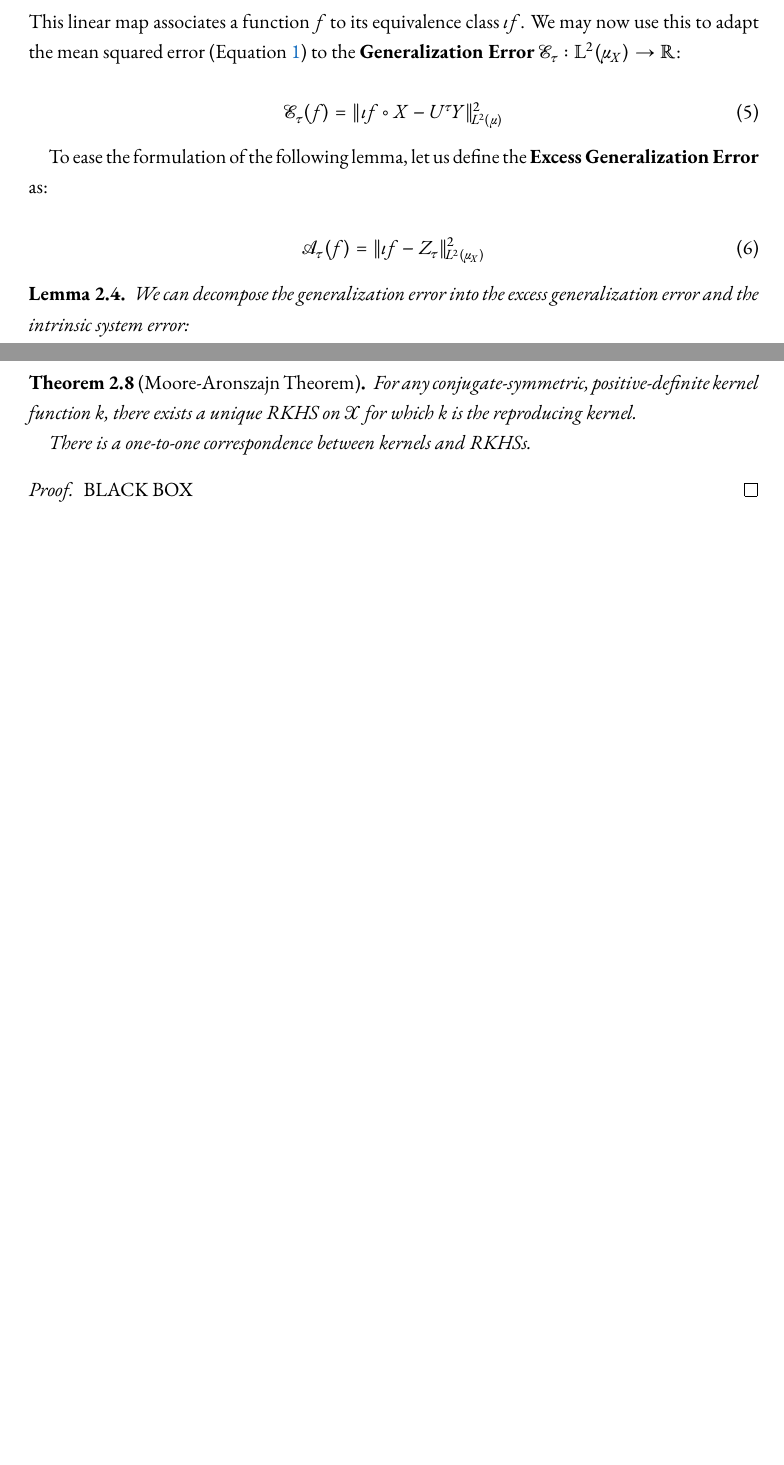
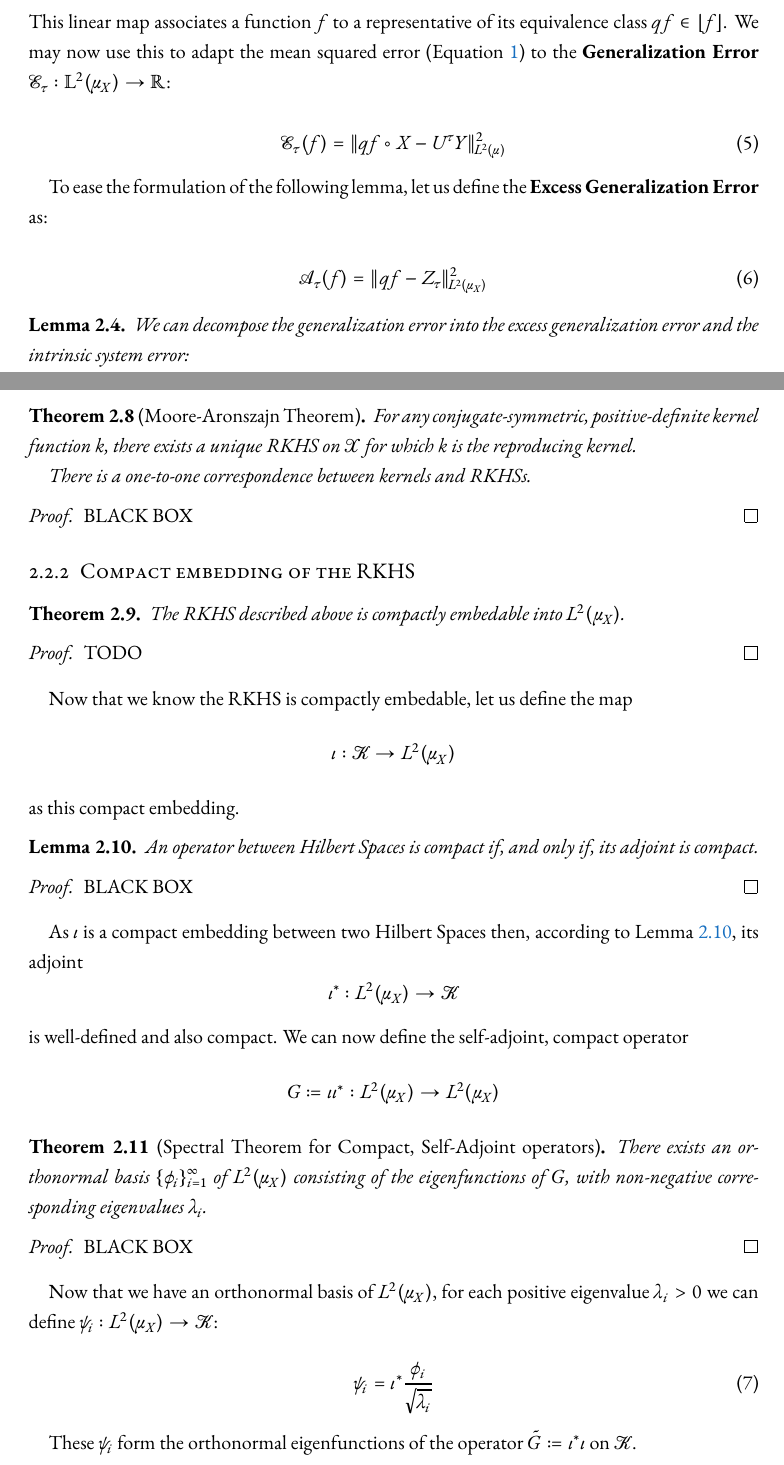
Before and after one commit to taylorkrn/masters_thesis, a LaTeX thesis (latex/Thesis.tex, which reads latex/Sources/Theory.tex): two parts of pages 9 and 10 of 13 before the commit and two parts of pages 9 and 10 of 14 after it, joined at a grey line, cut so that both start at the same text, the shorter picture padded with empty space. The pictures show the PDF file latex/Thesis.pdf that the author committed with the source.

Commit message:
Updated thesis until hit issue around self-adjoint operator tilde(G)

```diff
--- a/latex/Sources/Theory.tex
+++ b/latex/Sources/Theory.tex
@@ -185,18 +185,18 @@ to simplify the search for optimal approximations of the regression function. We
 $$
-  \iota : \mathbb{L}^2(\mu_X) \rightarrow L^2(\mu_X)
+  q : \mathbb{L}^2(\mu_X) \rightarrow L^2(\mu_X)
 $$
-This linear map associates a function $f$ to its equivalence class $\iota f$. We may now use this to adapt the mean squared error (Equation \ref{eq:meanSquareError})
+This linear map associates a function $f$ to a representative of its equivalence class $q f \in \lfloor f \rfloor$. We may now use this to adapt the mean squared error (Equation \ref{eq:meanSquareError})
 to the \textbf{Generalization Error} $\mathcal{E}_\tau : \mathbb{L}^2(\mu_X) \rightarrow \mathbb{R}$:
 
 \begin{equation}
-  \mathcal{E}_\tau(f) =  \lVert \iota f \circ X - U^\tau Y \rVert^2_{L^2(\mu)}
+  \mathcal{E}_\tau(f) =  \lVert q f \circ X - U^\tau Y \rVert^2_{L^2(\mu)}
   \label{eq:generalizationError}
 \end{equation}
 
 To ease the formulation of the following lemma, let us define the \textbf{Excess Generalization Error} as:
 
 \begin{equation}
-  \mathcal{A}_\tau(f) =  \lVert \iota f - Z_\tau \rVert^2_{L^2(\mu_X)}
+  \mathcal{A}_\tau(f) =  \lVert q f - Z_\tau \rVert^2_{L^2(\mu_X)}
   \label{eq:generalizationError}
 \end{equation}
 
@@ -259,6 +259,71 @@ Due to this reproducing property of $\mathcal{K}$, we are able to define the \te
 
 
 
+%%%%%%%%%%%%%%%%%%%%%%%%%%%%%%%%%%%%%%%%%%%%%%%%%%%%%%%%%%%%%%%%%%%%%%%%
+\subsection{Compact embedding of the RKHS}
+%%%%%%%%%%%%%%%%%%%%%%%%%%%%%%%%%%%%%%%%%%%%%%%%%%%%%%%%%%%%%%%%%%%%%%%%
+
+%\begin{lemma}
+% Due to the \textbf{Axiom of Choice}, we can state that all explicitly constructable Hilbert Spaces of complex-valued functions are necessarily RKHSs.
+%\end{lemma}
+%\begin{proof}
+%  TODO
+%\end{proof}
+
+\begin{theorem}
+  The RKHS described above is compactly embedable into $L^2(\mu_X)$.
+\end{theorem}
+\begin{proof}
+ TODO
+\end{proof}
+
+
+Now that we know the RKHS is compactly embedable, let us define the map
+$$
+\iota: \mathcal{K} \rightarrow L^2(\mu_X)
+$$
+as this compact embedding.
+
+\begin{lemma}
+  \label{lem:compactOperators}
+ An operator between Hilbert Spaces is compact if, and only if, its adjoint is compact.
+\end{lemma}
+\begin{proof}
+  BLACK BOX
+\end{proof}
+
+As $\iota$ is a compact embedding between two Hilbert Spaces then, according to Lemma \ref{lem:compactOperators}, its adjoint
+$$
+\iota^*: L^2(\mu_X) \rightarrow \mathcal{K}
+$$
+is well-defined and also compact. We can now define the self-adjoint, compact operator
+$$
+G := \iota \iota^* : L^2(\mu_X) \rightarrow L^2(\mu_X)
+$$
+
+\begin{theorem}[Spectral Theorem for Compact, Self-Adjoint operators]
+  There exists an orthonormal basis $\{\phi_i\}_{i=1}^\infty$ of $L^2(\mu_X)$ consisting of the eigenfunctions of $G$, with non-negative corresponding eigenvalues $\lambda_i$.
+\end{theorem}
+\begin{proof}
+ BLACK BOX
+\end{proof}
+
+Now that we have an orthonormal basis of $L^2(\mu_X)$, for each positive eigenvalue $\lambda_i > 0$ we can define $\psi_i: L^2(\mu_X) \rightarrow \mathcal{K}$:
+
+\begin{equation}
+  \psi_i = \iota^* \frac{\phi_i}{\sqrt{\lambda_i}}
+  \label{eq:orthonormalSet}
+\end{equation}
+
+These $\psi_i$ form the orthonormal eigenfunctions of the operator $\tilde{G} := \iota^* \iota$ on $\mathcal{K}$.
+
+%For any $l \in \mathbb{N}$, such that $\lambda_l > 0$, we are now able to define a finite dimensional hypothesis space $\mathcal{H}_l \subseteq \mathcal{K}$ as
+
+%\begin{equation}
+%  \mathcal{H}_l = \text{span}\{\psi_1, \dots, \psi_l\}
+%  \label{eq:finiteHypothesisSpace}
+%\end{equation}
+
 
 
 %%%%%%%%%%%%%%%%%%%%%%%%%%%%%%%%%%%%%%%%%%%%%%%%%%%%%%%%%%%%%%%%%%%%%%%%
@@ -270,7 +335,7 @@ Due to this reproducing property of $\mathcal{K}$, we are able to define the \te
   Then, for any response variable $U^\tau Y \in L^2(\mu)$ and lead time $\tau \geq 0$, as $l \rightarrow \infty$, the target functions $f_{\tau, l}$
 converge to the conditional expectation $Z_\tau \circ X$, in the sense of the excess generalization error (Equation \ref{eq:generalizationError})
   $$
-  \lim_{l \rightarrow \infty} \lVert \iota f_{\tau, l} - Z_\tau \rVert^2_{L^2(\mu_X)} = 0.
+  \lim_{l \rightarrow \infty} \lVert q f_{\tau, l} - Z_\tau \rVert^2_{L^2(\mu_X)} = 0.
   $$
 \end{theorem}
 \begin{proof}
```
Also changed, not shown: latex/Thesis.pdf, latex/Sources/Theory.tex (6 more changed lines), 1 other file.
